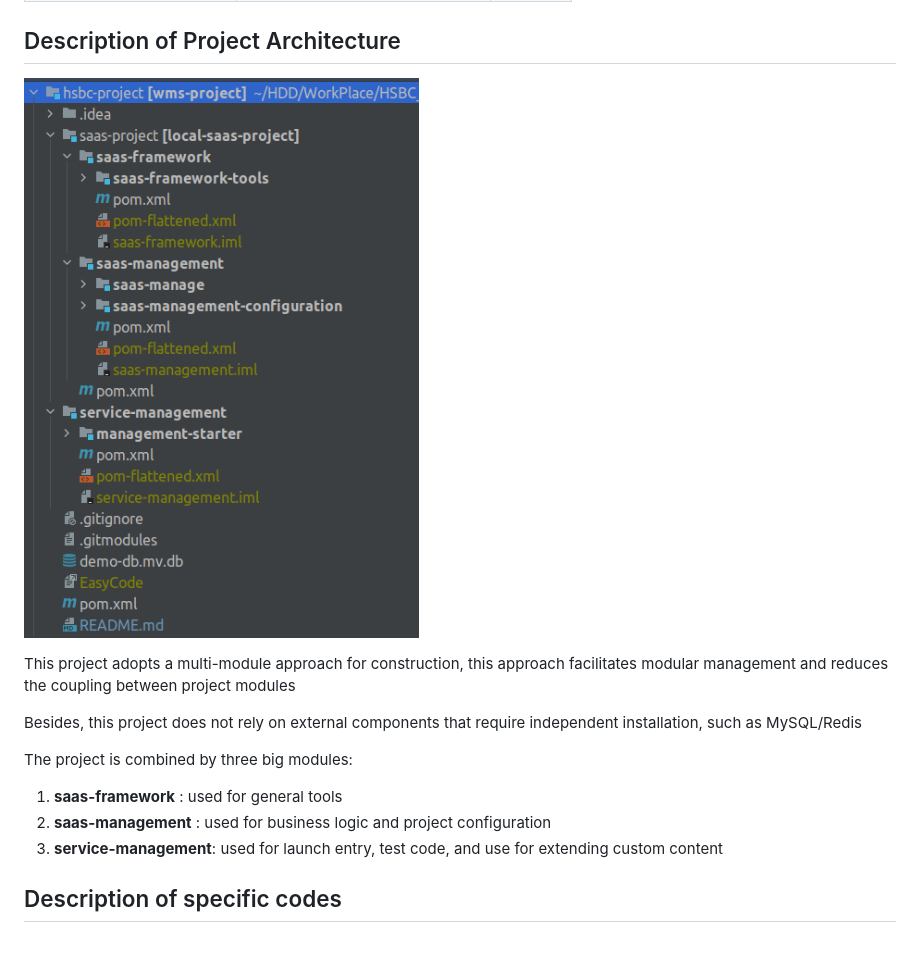
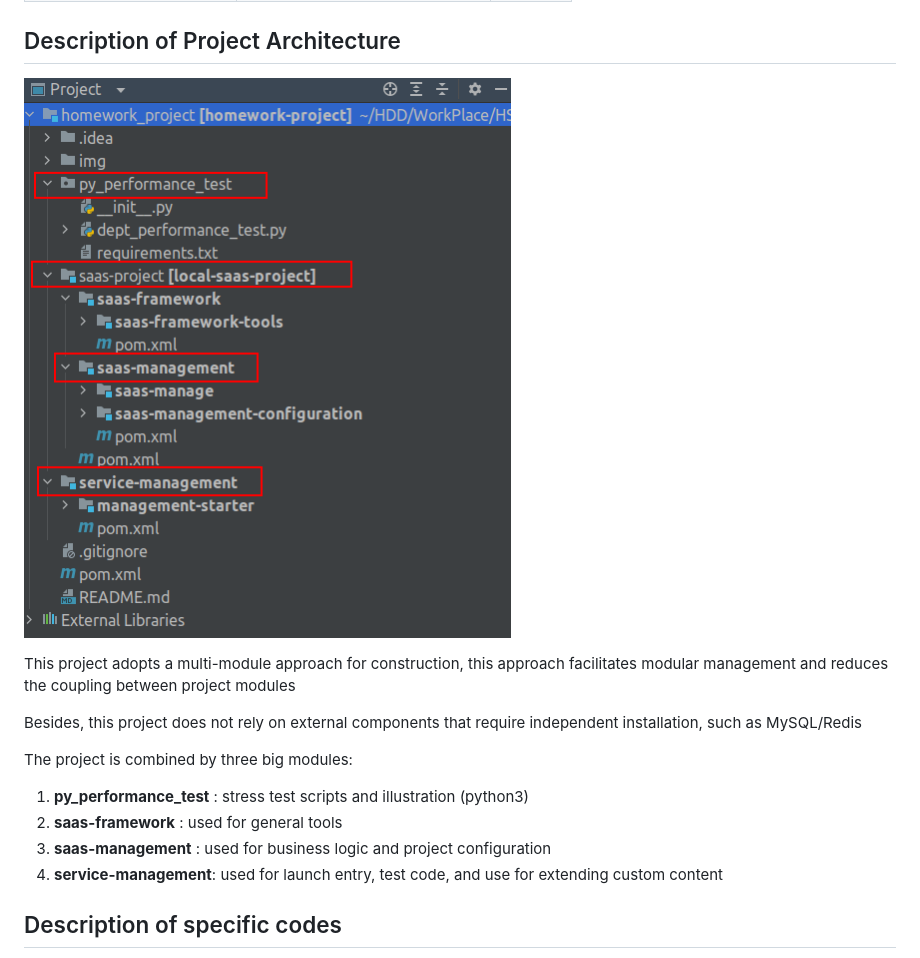
Before and after one commit to mi-minus/homework_project, a Markdown page: README.md, the part around the change. GitHub-like rendering; pictures changed too: img/img-0.png (deleted), img/img_0.png (added).

Commit message:
feat:update readme

```diff
--- a/README.md
+++ b/README.md
@@ -15,16 +15,17 @@
 
 
 ## Description of Project Architecture
-![img.png](img/img-0.png)
+![img.png](img/img_0.png)
 
 This project adopts a multi-module approach for construction, this approach facilitates modular management and reduces the coupling between project modules
 
 Besides, this project does not rely on external components that require independent installation, such as MySQL/Redis
 
 The project is combined by three big modules:
-1) **saas-framework** : used for general tools
-2) **saas-management** : used for business logic and project configuration
-3) **service-management**: used for launch entry, test code, and use for extending custom content
+1) **py_performance_test** : stress test scripts and illustration (python3)
+2) **saas-framework** : used for general tools
+3) **saas-management** : used for business logic and project configuration
+4) **service-management**: used for launch entry, test code, and use for extending custom content
 
 
 ## Description of specific codes
```
